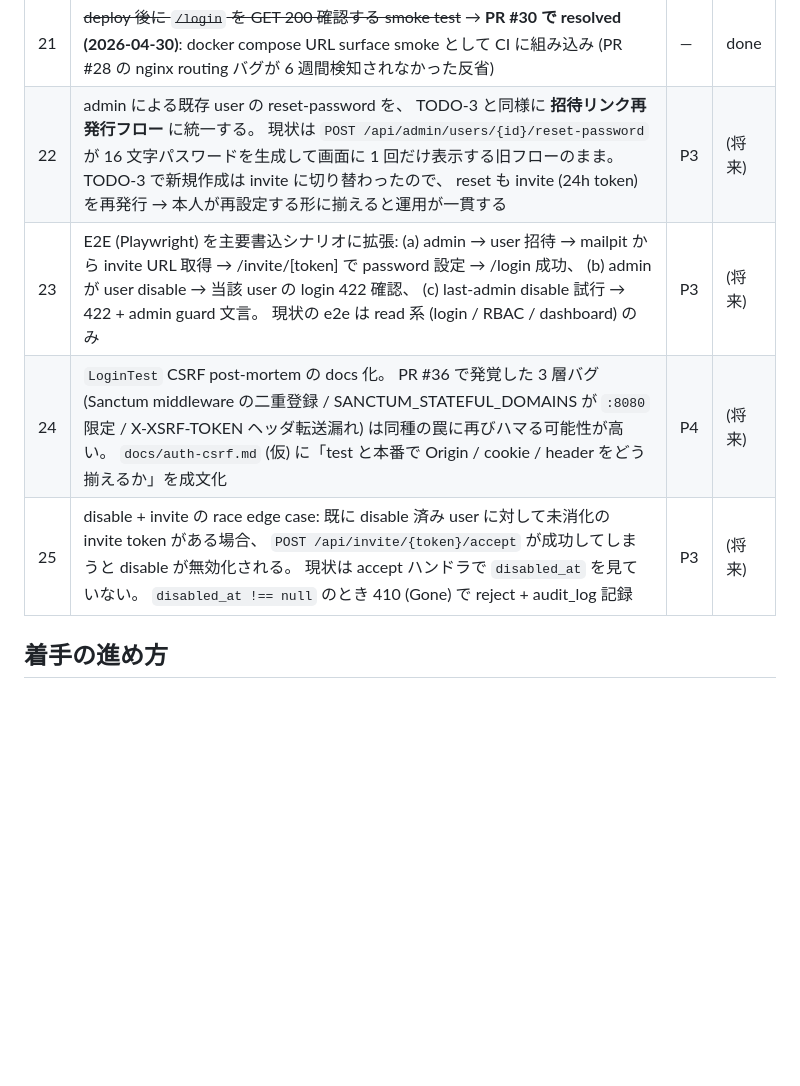
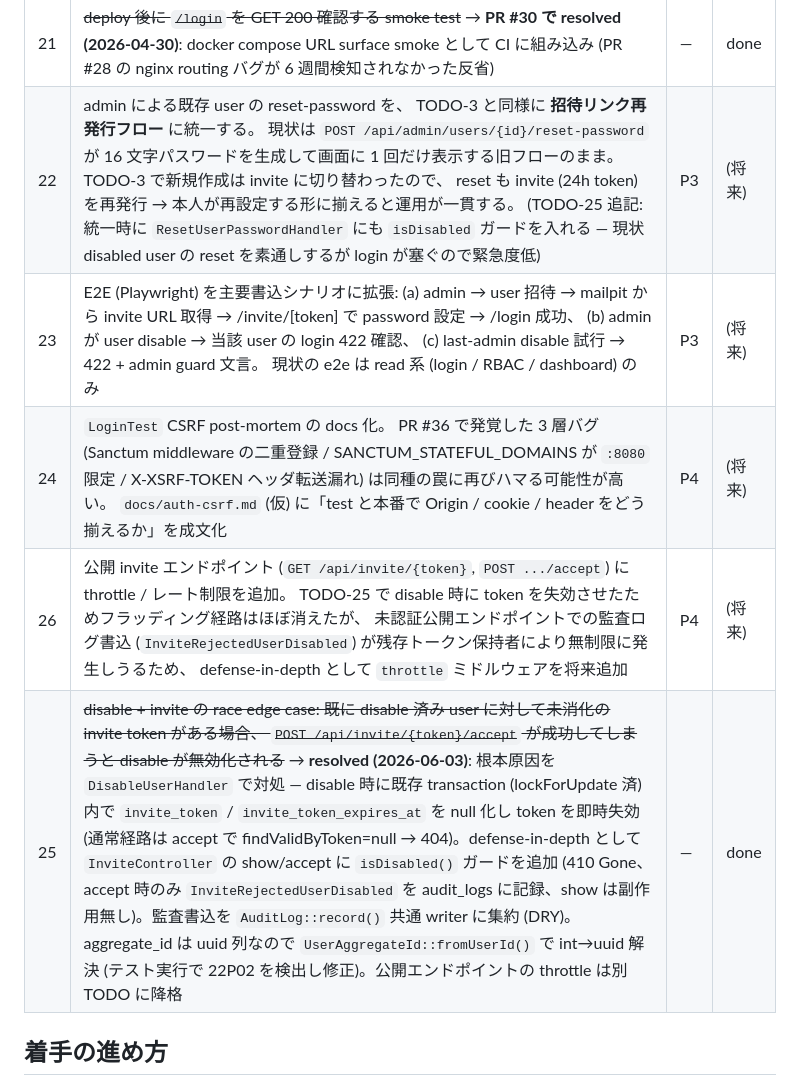
Before and after one commit to Fuwaaaaaa/team-resource-ddd-sample, a Markdown page: TODOS.md, the part around one of its changes. Rendered like a GitHub page; blank space fills up the shorter version.

Commit message:
docs(todos): mark TODO-25 resolved; add throttle TODO-26 + reset-guard note
Co-Authored-By: Claude Opus 4.8 (1M context) <noreply@anthropic.com>

```diff
--- a/TODOS.md
+++ b/TODOS.md
@@ -27,10 +27,11 @@ Next 26 (RBAC Admin Console) で defer された案件と、その後のレビ
 | 19 | ~~DomainEventStore retry に backoff/jitter + retry log 追加~~ → **PR #31 で resolved (2026-04-29)**: `BACKOFF_BASE_MICROS=1000`, `random_int(1, base) * 2^(attempt-1)` の指数バックオフ + `Log::warning('DomainEventStore.append.retry', ...)` を `DomainEventStore::append` に実装 | — | done |
 | 20 | ~~`phpunit.xml` を sqlite-only から pgsql matrix に拡張~~ → **PR #30 で resolved (2026-04-30)**: CI の `.github/workflows/ci.yml` に pgsql matrix job を追加し、Next 26 期間中に発覚した「pgsql で fail / sqlite で pass」クラスを再発防止 | — | done |
 | 21 | ~~deploy 後に `/login` を GET 200 確認する smoke test~~ → **PR #30 で resolved (2026-04-30)**: docker compose URL surface smoke として CI に組み込み (PR #28 の nginx routing バグが 6 週間検知されなかった反省) | — | done |
-| 22 | admin による既存 user の reset-password を、 TODO-3 と同様に **招待リンク再発行フロー** に統一する。 現状は `POST /api/admin/users/{id}/reset-password` が 16 文字パスワードを生成して画面に 1 回だけ表示する旧フローのまま。 TODO-3 で新規作成は invite に切り替わったので、 reset も invite (24h token) を再発行 → 本人が再設定する形に揃えると運用が一貫する | P3 | (将来) |
+| 22 | admin による既存 user の reset-password を、 TODO-3 と同様に **招待リンク再発行フロー** に統一する。 現状は `POST /api/admin/users/{id}/reset-password` が 16 文字パスワードを生成して画面に 1 回だけ表示する旧フローのまま。 TODO-3 で新規作成は invite に切り替わったので、 reset も invite (24h token) を再発行 → 本人が再設定する形に揃えると運用が一貫する。 (TODO-25 追記: 統一時に `ResetUserPasswordHandler` にも `isDisabled` ガードを入れる — 現状 disabled user の reset を素通しするが login が塞ぐので緊急度低) | P3 | (将来) |
 | 23 | E2E (Playwright) を主要書込シナリオに拡張: (a) admin → user 招待 → mailpit から invite URL 取得 → /invite/[token] で password 設定 → /login 成功、 (b) admin が user disable → 当該 user の login 422 確認、 (c) last-admin disable 試行 → 422 + admin guard 文言。 現状の e2e は read 系 (login / RBAC / dashboard) のみ | P3 | (将来) |
 | 24 | `LoginTest` CSRF post-mortem の docs 化。 PR #36 で発覚した 3 層バグ (Sanctum middleware の二重登録 / SANCTUM_STATEFUL_DOMAINS が `:8080` 限定 / X-XSRF-TOKEN ヘッダ転送漏れ) は同種の罠に再びハマる可能性が高い。 `docs/auth-csrf.md` (仮) に「test と本番で Origin / cookie / header をどう揃えるか」を成文化 | P4 | (将来) |
-| 25 | disable + invite の race edge case: 既に disable 済み user に対して未消化の invite token がある場合、 `POST /api/invite/{token}/accept` が成功してしまうと disable が無効化される。 現状は accept ハンドラで `disabled_at` を見ていない。 `disabled_at !== null` のとき 410 (Gone) で reject + audit_log 記録 | P3 | (将来) |
+| 26 | 公開 invite エンドポイント (`GET /api/invite/{token}`, `POST .../accept`) に throttle / レート制限を追加。 TODO-25 で disable 時に token を失効させたためフラッディング経路はほぼ消えたが、 未認証公開エンドポイントでの監査ログ書込 (`InviteRejectedUserDisabled`) が残存トークン保持者により無制限に発生しうるため、 defense-in-depth として `throttle` ミドルウェアを将来追加 | P4 | (将来) |
+| 25 | ~~disable + invite の race edge case: 既に disable 済み user に対して未消化の invite token がある場合、 `POST /api/invite/{token}/accept` が成功してしまうと disable が無効化される~~ → **resolved (2026-06-03)**: 根本原因を `DisableUserHandler` で対処 — disable 時に既存 transaction (lockForUpdate 済) 内で `invite_token` / `invite_token_expires_at` を null 化し token を即時失効 (通常経路は accept で findValidByToken=null → 404)。defense-in-depth として `InviteController` の show/accept に `isDisabled()` ガードを追加 (410 Gone、accept 時のみ `InviteRejectedUserDisabled` を audit_logs に記録、show は副作用無し)。監査書込を `AuditLog::record()` 共通 writer に集約 (DRY)。aggregate_id は uuid 列なので `UserAggregateId::fromUserId()` で int→uuid 解決 (テスト実行で 22P02 を検出し修正)。公開エンドポイントの throttle は別 TODO に降格 | — | done |
 
 ## 着手の進め方
 
```
Also changed, not shown: other parts of TODOS.md (+1 -1 lines).
